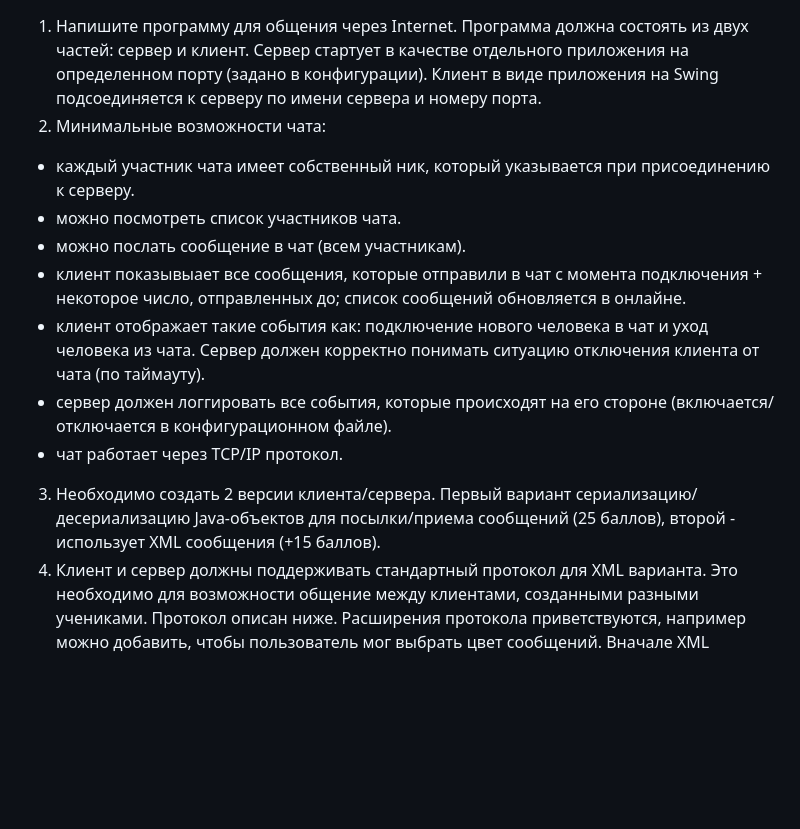
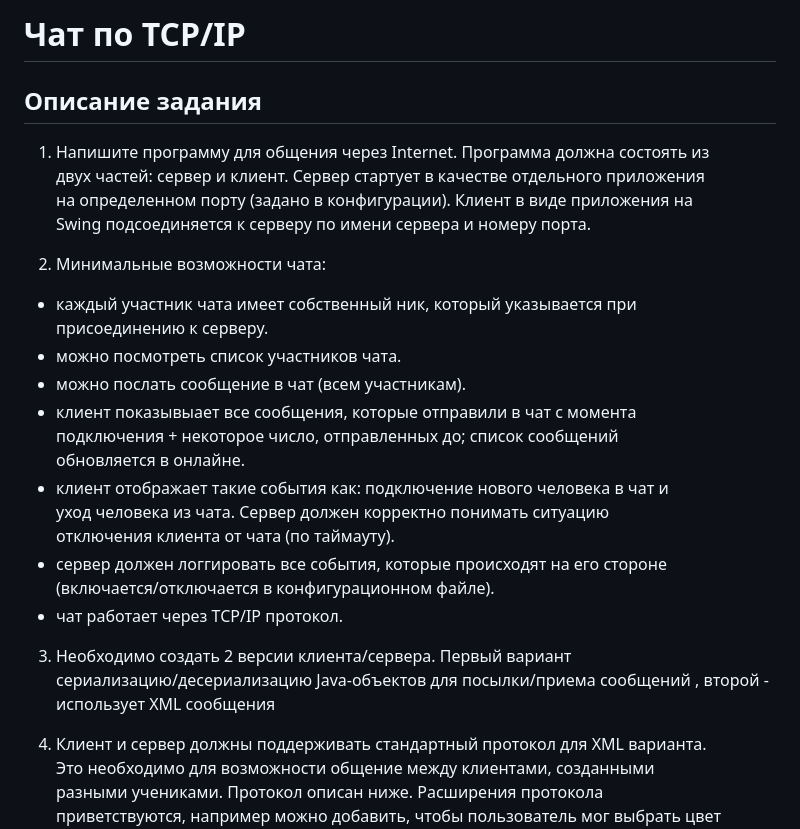
Before and after one commit to qpwoshch/NSU-Second-Year, a Markdown page: OOP on Java/lab5/README.md, the part around the change. GitHub-like rendering; blank space fills up the shorter version.

```diff
--- a/OOP on Java/lab5/README.md
+++ b/OOP on Java/lab5/README.md
@@ -1,24 +1,31 @@
+# Чат по TCP/IP
+
+## Описание задания
+
 1. Напишите программу для общения через Internet. Программа должна состоять из
 двух частей: сервер и клиент. Сервер стартует в качестве отдельного приложения
 на определенном порту (задано в конфигурации). Клиент в виде приложения на
 Swing подсоединяется к серверу по имени сервера и номеру порта.
+
 2. Минимальные возможности чата:
-+ каждый участник чата имеет собственный ник, который указывается при
-присоединению к серверу.
-+ можно посмотреть список участников чата.
-+ можно послать сообщение в чат (всем участникам).
-+ клиент показывыает все сообщения, которые отправили в чат с момента
-подключения + некоторое число, отправленных до; список сообщений
-обновляется в онлайне.
-+ клиент отображает такие события как: подключение нового человека в чат и
-уход человека из чата. Сервер должен корректно понимать ситуацию
-отключения клиента от чата (по таймауту).
-+ сервер должен логгировать все события, которые происходят на его стороне
-(включается/отключается в конфигурационном файле).
-+ чат работает через TCP/IP протокол.
+
+- каждый участник чата имеет собственный ник, который указывается при
+  присоединению к серверу.
+- можно посмотреть список участников чата.
+- можно послать сообщение в чат (всем участникам).
+- клиент показывыает все сообщения, которые отправили в чат с момента
+  подключения + некоторое число, отправленных до; список сообщений
+  обновляется в онлайне.
+- клиент отображает такие события как: подключение нового человека в чат и
+  уход человека из чата. Сервер должен корректно понимать ситуацию
+  отключения клиента от чата (по таймауту).
+- сервер должен логгировать все события, которые происходят на его стороне
+  (включается/отключается в конфигурационном файле).
+- чат работает через TCP/IP протокол.
+
 3. Необходимо создать 2 версии клиента/сервера. Первый вариант
-сериализацию/десериализацию Java-объектов для посылки/приема сообщений (25
-баллов), второй - использует XML сообщения (+15 баллов).
+сериализацию/десериализацию Java-объектов для посылки/приема сообщений , второй - использует XML сообщения
+
 4. Клиент и сервер должны поддерживать стандартный протокол для XML варианта.
 Это необходимо для возможности общение между клиентами, созданными
 разными учениками. Протокол описан ниже. Расширения протокола
```
